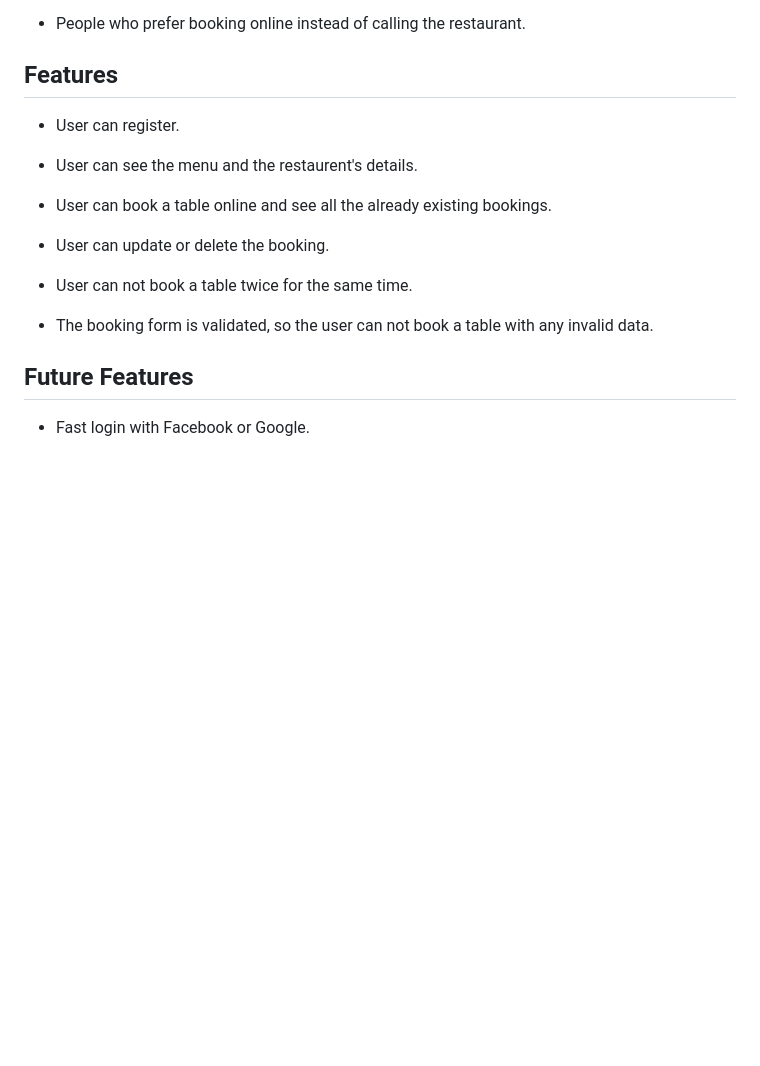
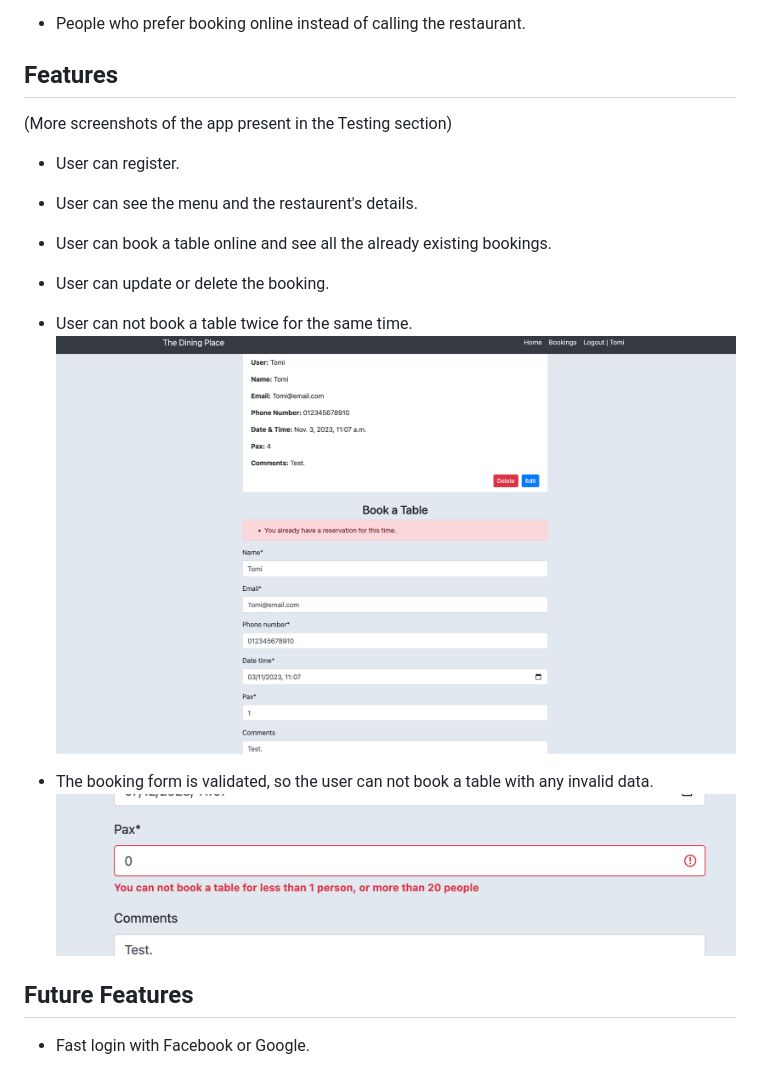
Before and after one commit to TamasSomi/the-dining-place, a Markdown page: README.md, the part around the change printed below. GitHub-like rendering; pictures changed too: static/docs/double-booking-screenshot.png (added), static/docs/invalid-data.png (added); blank space fills up the shorter version.

```diff
--- a/README.md
+++ b/README.md
@@ -21,6 +21,7 @@ This page is a fictive restaurants page with registration and booking options. I
 
 
 ## Features ##
+(More screenshots of the app present in the Testing section)
 
 * User can register.
 
@@ -31,8 +32,10 @@ This page is a fictive restaurants page with registration and booking options. I
 * User can update or delete the booking.
 
 * User can not book a table twice for the same time.
+![Screenshot of double booking validation](/static/docs/double-booking-screenshot.png)
 
 * The booking form is validated, so the user can not book a table with any invalid data.
+![Screenshot of invalid input validation](/static/docs/invalid-data.png)
 
 
 ## Future Features ##
```
Also changed, not shown: other parts of README.md (+14 -0 lines), static/docs/lighthouse-error.png (added), static/docs/lighthouse-testresult.png (added), 2 other files.
